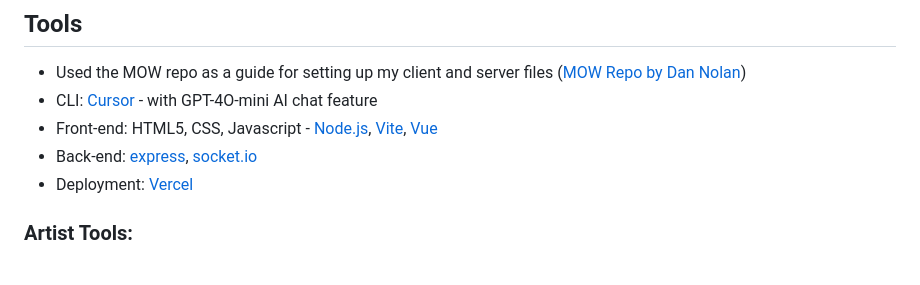
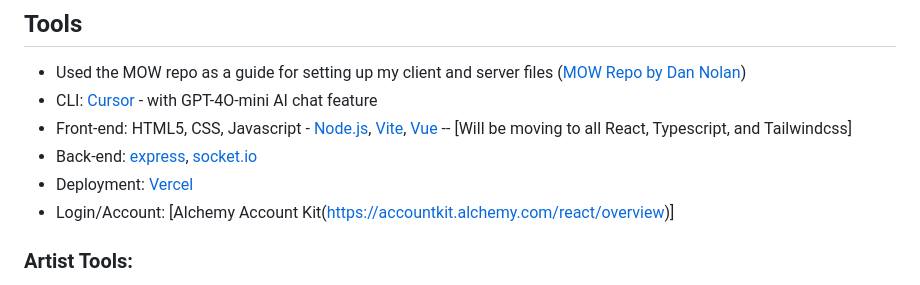
Before and after one commit to TalonDragon000/Hom3Town, a Markdown page: README.md, the part around the change. Rendered like a GitHub page.

Commit message:
Update README.md
added info for login/account kit tool by alchemy

```diff
--- a/README.md
+++ b/README.md
@@ -44,8 +44,10 @@ the dashboard looks like a "home" and acts as the central hub for all of the pla
 - Used the MOW repo as a guide for setting up my client and server files ([MOW Repo by Dan Nolan](https://github.com/Dan-Nolan/mow-episodes/tree/main))
 - CLI: [Cursor](https://www.cursor.com/) - with GPT-4O-mini AI chat feature
 - Front-end: HTML5, CSS, Javascript - [Node.js](https://nodejs.org/en/), [Vite](https://vite.dev/), [Vue](https://vuejs.org/)
+  -- [Will be moving to all React, Typescript, and Tailwindcss]
 - Back-end: [express](https://expressjs.com/), [socket.io](https://socket.io/)
 - Deployment: [Vercel](https://vercel.com/)
+- Login/Account: [Alchemy Account Kit(https://accountkit.alchemy.com/react/overview)]
 
 ### Artist Tools:
 - Pixel Artwork: [Pixel Studio on iPad](https://play.google.com/store/apps/details?id=com.PixelStudio&hl=en_US)
```
